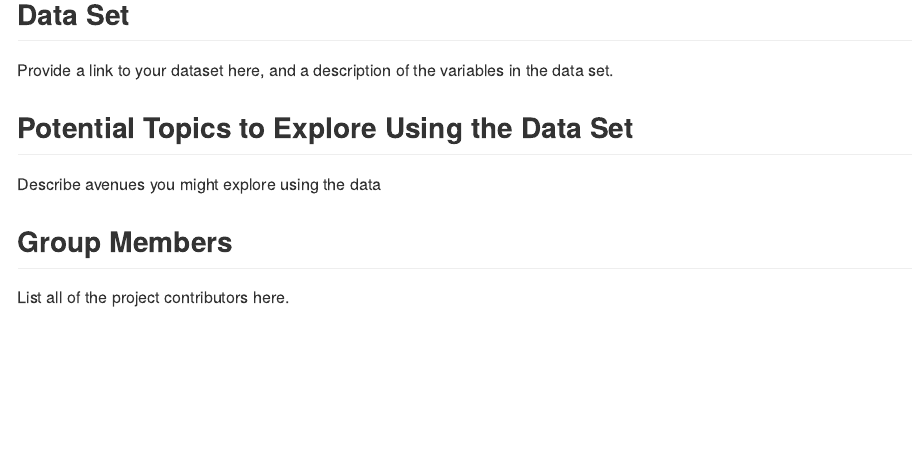
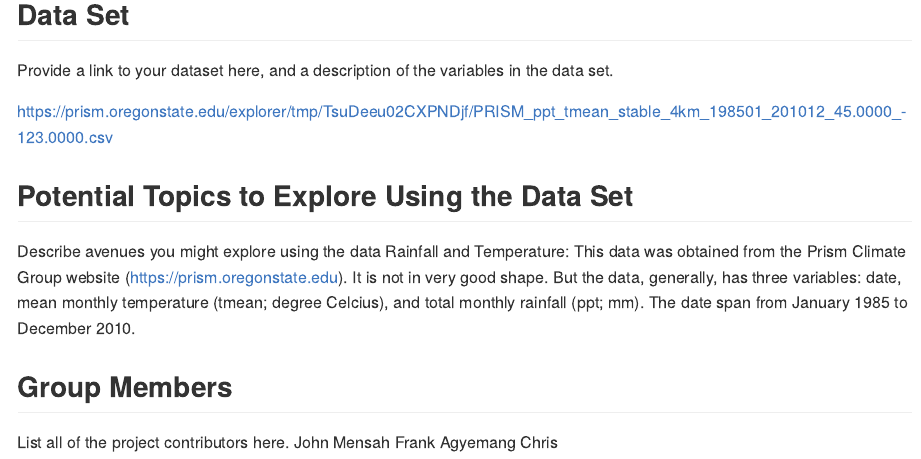
Before and after one commit to stat850-unl/project-cfj_r-is-cool, an R Markdown document (README.Rmd): the page in a window 1100 px wide, from 440 px down. Rendered offline with R 4.5, knitr and Pandoc, with nearby package versions.

Commit message:
Project Addition

```diff
--- a/README.Rmd
+++ b/README.Rmd
@@ -30,9 +30,15 @@ Once you have received feedback on your project proposal (via Canvas) you may al
 ## Data Set
 Provide a link to your dataset here, and a description of the variables in the data set.
 
+https://prism.oregonstate.edu/explorer/tmp/TsuDeeu02CXPNDjf/PRISM_ppt_tmean_stable_4km_198501_201012_45.0000_-123.0000.csv
+
 
 ## Potential Topics to Explore Using the Data Set
 Describe avenues you might explore using the data
+Rainfall and Temperature: This data was obtained from the Prism Climate Group website (https://prism.oregonstate.edu). It is not in very good shape. But the data, generally, has three variables: date, mean monthly temperature (tmean; degree Celcius), and total monthly rainfall (ppt; mm). The date span from January 1985 to December 2010.
 
 ## Group Members
 List all of the project contributors here.
+John Mensah
+Frank Agyemang
+Chris
```
